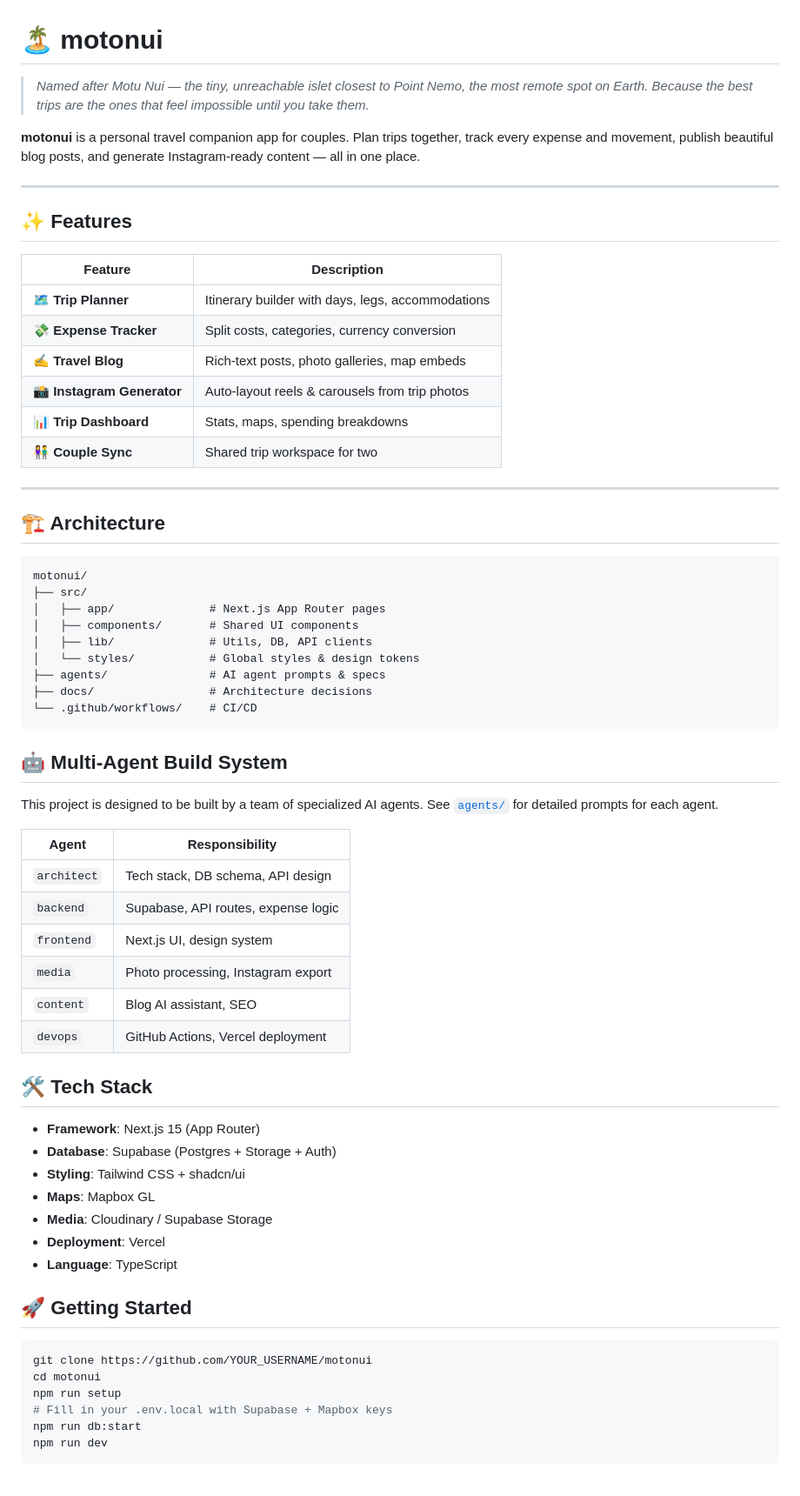
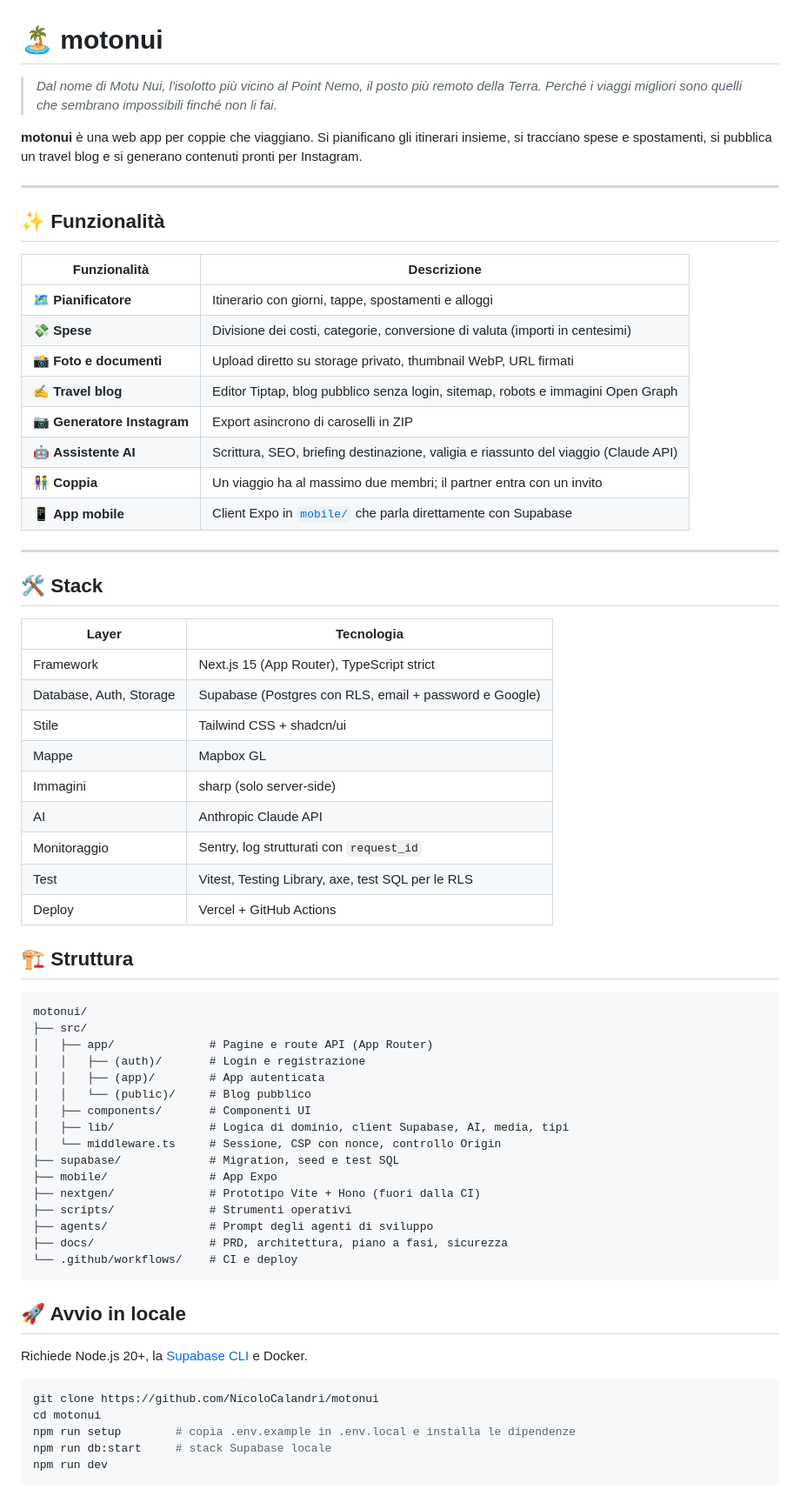
Before and after one commit to NicoloCalandri/motonui, a Markdown page: README.md, the part around one of its changes. Shown at 87% size. Rendered like a GitHub page.

Commit message:
docs(readme): rewrite README for current stack, checks and deploy
Co-Authored-By: Claude Sonnet 5.5 <noreply@anthropic.com>
Claude-Session: https://claude.ai/code/session_01B7tC1gd3ZPLDQpGnrokR1S

````diff
--- a/README.md
+++ b/README.md
@@ -1,68 +1,69 @@
 # 🏝️ motonui
 
-> *Named after Motu Nui — the tiny, unreachable islet closest to Point Nemo, the most remote spot on Earth. Because the best trips are the ones that feel impossible until you take them.*
+> *Dal nome di Motu Nui, l'isolotto più vicino al Point Nemo, il posto più remoto della Terra. Perché i viaggi migliori sono quelli che sembrano impossibili finché non li fai.*
 
-**motonui** is a personal travel companion app for couples. Plan trips together, track every expense and movement, publish beautiful blog posts, and generate Instagram-ready content — all in one place.
+**motonui** è una web app per coppie che viaggiano. Si pianificano gli itinerari insieme, si tracciano spese e spostamenti, si pubblica un travel blog e si generano contenuti pronti per Instagram.
 
 ---
 
-## ✨ Features
+## ✨ Funzionalità
 
-| Feature | Description |
+| Funzionalità | Descrizione |
 |---|---|
-| 🗺️ **Trip Planner** | Itinerary builder with days, legs, accommodations |
-| 💸 **Expense Tracker** | Split costs, categories, currency conversion |
-| ✍️ **Travel Blog** | Rich-text posts, photo galleries, map embeds |
-| 📸 **Instagram Generator** | Auto-layout reels & carousels from trip photos |
-| 📊 **Trip Dashboard** | Stats, maps, spending breakdowns |
-| 👫 **Couple Sync** | Shared trip workspace for two |
+| 🗺️ **Pianificatore** | Itinerario con giorni, tappe, spostamenti e alloggi |
+| 💸 **Spese** | Divisione dei costi, categorie, conversione di valuta (importi in centesimi) |
+| 📸 **Foto e documenti** | Upload diretto su storage privato, thumbnail WebP, URL firmati |
+| ✍️ **Travel blog** | Editor Tiptap, blog pubblico senza login, sitemap, robots e immagini Open Graph |
+| 📷 **Generatore Instagram** | Export asincrono di caroselli in ZIP |
+| 🤖 **Assistente AI** | Scrittura, SEO, briefing destinazione, valigia e riassunto del viaggio (Claude API) |
+| 👫 **Coppia** | Un viaggio ha al massimo due membri; il partner entra con un invito |
+| 📱 **App mobile** | Client Expo in [`mobile/`](./mobile/) che parla direttamente con Supabase |
 
 ---
 
-## 🏗️ Architecture
+## 🛠️ Stack
+
+| Layer | Tecnologia |
+|---|---|
+| Framework | Next.js 15 (App Router), TypeScript strict |
+| Database, Auth, Storage | Supabase (Postgres con RLS, email + password e Google) |
+| Stile | Tailwind CSS + shadcn/ui |
+| Mappe | Mapbox GL |
+| Immagini | sharp (solo server-side) |
+| AI | Anthropic Claude API |
+| Monitoraggio | Sentry, log strutturati con `request_id` |
+| Test | Vitest, Testing Library, axe, test SQL per le RLS |
+| Deploy | Vercel + GitHub Actions |
+
+## 🏗️ Struttura
 
 ```
 motonui/
 ├── src/
-│   ├── app/              # Next.js App Router pages
-│   ├── components/       # Shared UI components
-│   ├── lib/              # Utils, DB, API clients
-│   └── styles/           # Global styles & design tokens
-├── agents/               # AI agent prompts & specs
-├── docs/                 # Architecture decisions
-└── .github/workflows/    # CI/CD
+│   ├── app/              # Pagine e route API (App Router)
+│   │   ├── (auth)/       # Login e registrazione
+│   │   ├── (app)/        # App autenticata
+│   │   └── (public)/     # Blog pubblico
+│   ├── components/       # Componenti UI
+│   ├── lib/              # Logica di dominio, client Supabase, AI, media, tipi
+│   └── middleware.ts     # Sessione, CSP con nonce, controllo Origin
+├── supabase/             # Migration, seed e test SQL
+├── mobile/               # App Expo
+├── nextgen/              # Prototipo Vite + Hono (fuori dalla CI)
+├── scripts/              # Strumenti operativi
+├── agents/               # Prompt degli agenti di sviluppo
+├── docs/                 # PRD, architettura, piano a fasi, sicurezza
+└── .github/workflows/    # CI e deploy
 ```
 
-## 🤖 Multi-Agent Build System
+## 🚀 Avvio in locale
 
-This project is designed to be built by a team of specialized AI agents. See [`agents/`](./agents/) for detailed prompts for each agent.
-
-| Agent | Responsibility |
-|---|---|
-| `architect` | Tech stack, DB schema, API design |
-| `backend` | Supabase, API routes, expense logic |
-| `frontend` | Next.js UI, design system |
-| `media` | Photo processing, Instagram export |
-| `content` | Blog AI assistant, SEO |
-| `devops` | GitHub Actions, Vercel deployment |
-
-## 🛠️ Tech Stack
-
-- **Framework**: Next.js 15 (App Router)
-- **Database**: Supabase (Postgres + Storage + Auth)
-- **Styling**: Tailwind CSS + shadcn/ui
-- **Maps**: Mapbox GL
-- **Media**: Cloudinary / Supabase Storage
-- **Deployment**: Vercel
-- **Language**: TypeScript
-
-## 🚀 Getting Started
+Richiede Node.js 20+, la [Supabase CLI](https://supabase.com/docs/guides/local-development) e Docker.
 
 ```bash
-git clone https://github.com/YOUR_USERNAME/motonui
+git clone https://github.com/NicoloCalandri/motonui
 cd motonui
-npm run setup
-# Fill in your .env.local with Supabase + Mapbox keys
-npm run db:start
+npm run setup        # copia .env.example in .env.local e installa le dipendenze
+npm run db:start     # stack Supabase locale
 npm run dev
 ```
````
Also changed, not shown: other parts of README.md (+40 -13 lines).
